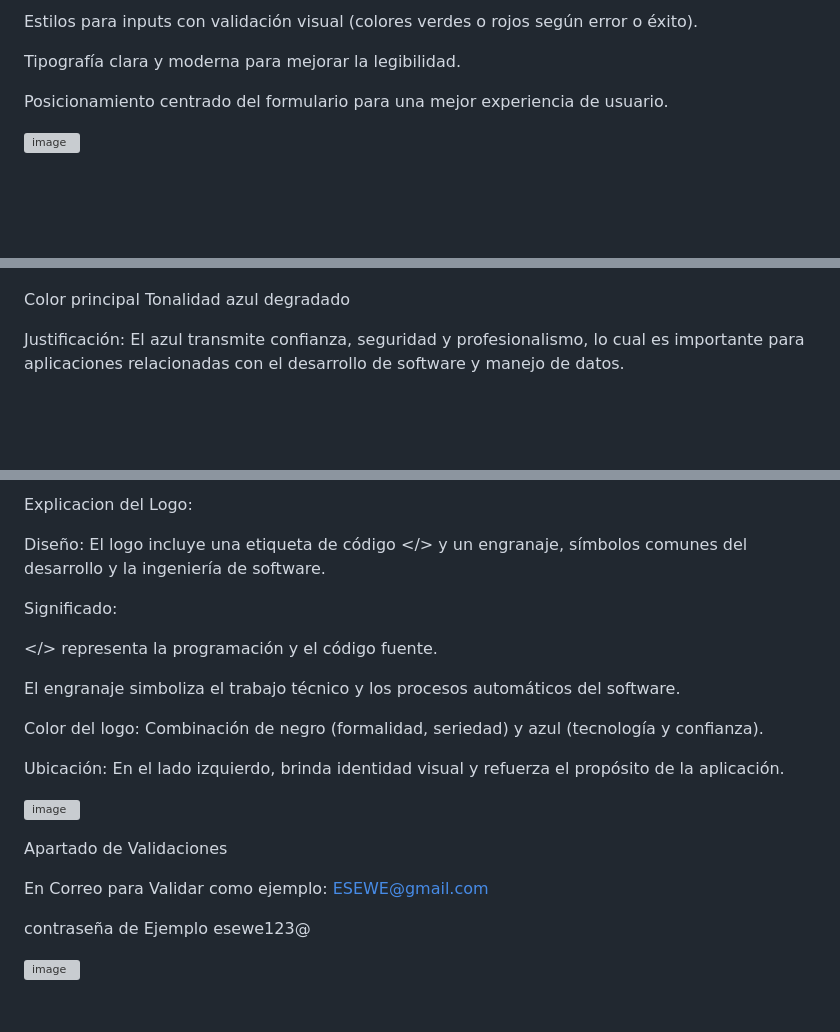
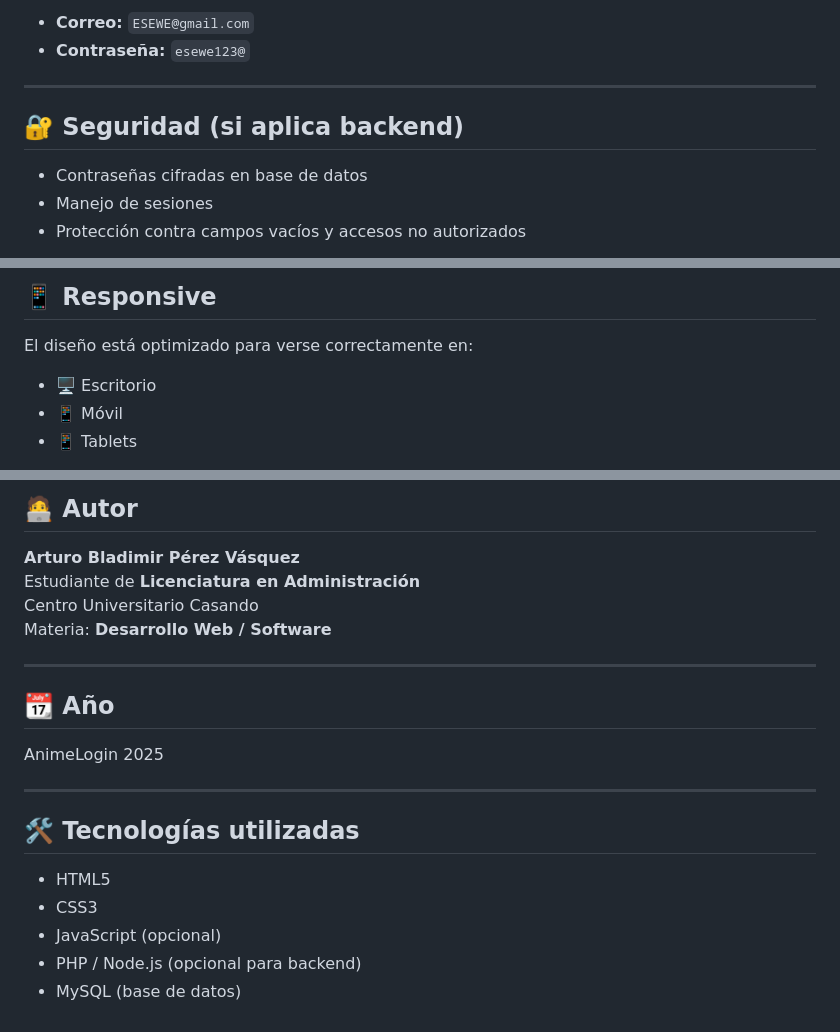
Before and after one commit to pokerface390/Login-y-portafolio-web, a Markdown page: README.md, 3 parts joined by grey strips. Rendered like a GitHub page; blank space fills up the shorter version; grey boxes are pictures that could not be loaded.

```diff
--- a/README.md
+++ b/README.md
@@ -52,9 +76,12 @@ Uso de colores contrastantes para resaltar campos y botones.
 
-Estilos para inputs con validación visual (colores verdes o rojos según error o éxito).
+- **Correo:** `ESEWE@gmail.com`
+- **Contraseña:** `esewe123@`
 
-Tipografía clara y moderna para mejorar la legibilidad.
+---
 
-Posicionamiento centrado del formulario para una mejor experiencia de usuario.
+## 🔐 Seguridad (si aplica backend)
 
-![image](https://github.com/user-attachments/assets/895413c6-1324-49c6-bb8e-defec7325c17)
+- Contraseñas cifradas en base de datos
+- Manejo de sesiones
+- Protección contra campos vacíos y accesos no autorizados
 
@@ -63,6 +89,9 @@ Explicacion del color de fondo:
 
+## 📱 Responsive
 
-Color principal Tonalidad azul degradado
+El diseño está optimizado para verse correctamente en:
 
-Justificación: El azul transmite confianza, seguridad y profesionalismo, lo cual es importante para aplicaciones relacionadas con el desarrollo de software y manejo de datos.
+- 🖥️ Escritorio
+- 📱 Móvil
+- 📱 Tablets
 
@@ -70,25 +99,23 @@ Justificación: El azul transmite confianza, seguridad y profesionalismo, lo cua
 
-Explicacion del Logo:
+## 🧑‍💻 Autor
 
-Diseño: El logo incluye una etiqueta de código </> y un engranaje, símbolos comunes del desarrollo y la ingeniería de software.
+**Arturo Bladimir Pérez Vásquez**
+Estudiante de **Licenciatura en Administración**
+Centro Universitario Casando
+Materia: **Desarrollo Web / Software**
 
-Significado:
+---
 
-</> representa la programación y el código fuente.
+## 📆 Año
 
-El engranaje simboliza el trabajo técnico y los procesos automáticos del software.
+AnimeLogin 2025
 
-Color del logo: Combinación de negro (formalidad, seriedad) y azul (tecnología y confianza).
+---
 
-Ubicación: En el lado izquierdo, brinda identidad visual y refuerza el propósito de la aplicación.
+## 🛠️ Tecnologías utilizadas
 
-![image](https://github.com/user-attachments/assets/c3b143b0-00ba-40c1-84a2-d4a348de39ce)
-
-
-Apartado de Validaciones
-
-En Correo para Validar como ejemplo: ESEWE@gmail.com
-
-contraseña de Ejemplo esewe123@
-
-![image](https://github.com/user-attachments/assets/fbf12d5a-2970-4921-9dce-c1f04a45a5dd)
+- HTML5
+- CSS3
+- JavaScript (opcional)
+- PHP / Node.js (opcional para backend)
+- MySQL (base de datos)
```
Also changed, not shown: other parts of README.md (+53 -30 lines).
